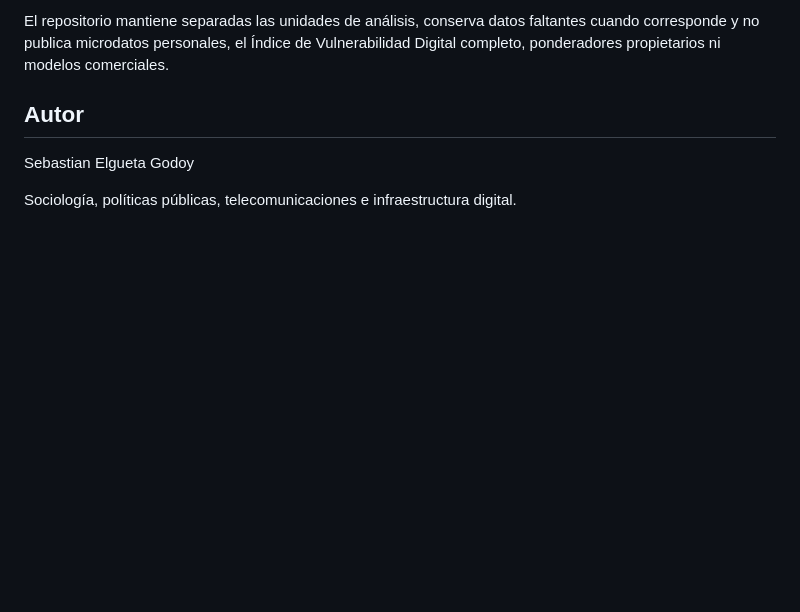
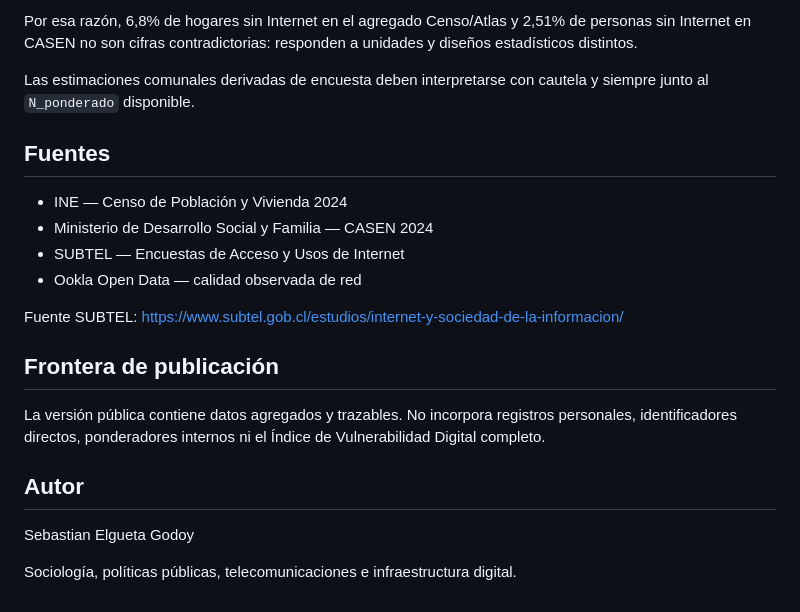
Before and after one commit to selguetagodoy/Chile-Digital-Inclusion, a Markdown page: README.md, the part around one of its changes. Rendered like a GitHub page; blank space fills up the shorter version.

```diff
--- a/README.md
+++ b/README.md
@@ -120,5 +70,20 @@ La siguiente capa pública está diseñada para incorporar las ocho tablas agreg
 
-El repositorio mantiene separadas las unidades de análisis, conserva datos faltantes cuando corresponde y no publica microdatos personales, el Índice de Vulnerabilidad Digital completo, ponderadores propietarios ni modelos comerciales.
+Por esa razón, 6,8% de hogares sin Internet en el agregado Censo/Atlas y 2,51% de personas sin Internet en CASEN no son cifras contradictorias: responden a unidades y diseños estadísticos distintos.
+
+Las estimaciones comunales derivadas de encuesta deben interpretarse con cautela y siempre junto al `N_ponderado` disponible.
+
+## Fuentes
+
+- INE — Censo de Población y Vivienda 2024
+- Ministerio de Desarrollo Social y Familia — CASEN 2024
+- SUBTEL — Encuestas de Acceso y Usos de Internet
+- Ookla Open Data — calidad observada de red
+
+Fuente SUBTEL: https://www.subtel.gob.cl/estudios/internet-y-sociedad-de-la-informacion/
+
+## Frontera de publicación
+
+La versión pública contiene datos agregados y trazables. No incorpora registros personales, identificadores directos, ponderadores internos ni el Índice de Vulnerabilidad Digital completo.
 
 ## Autor
 
```
Also changed, not shown: other parts of README.md (+35 -85 lines).
